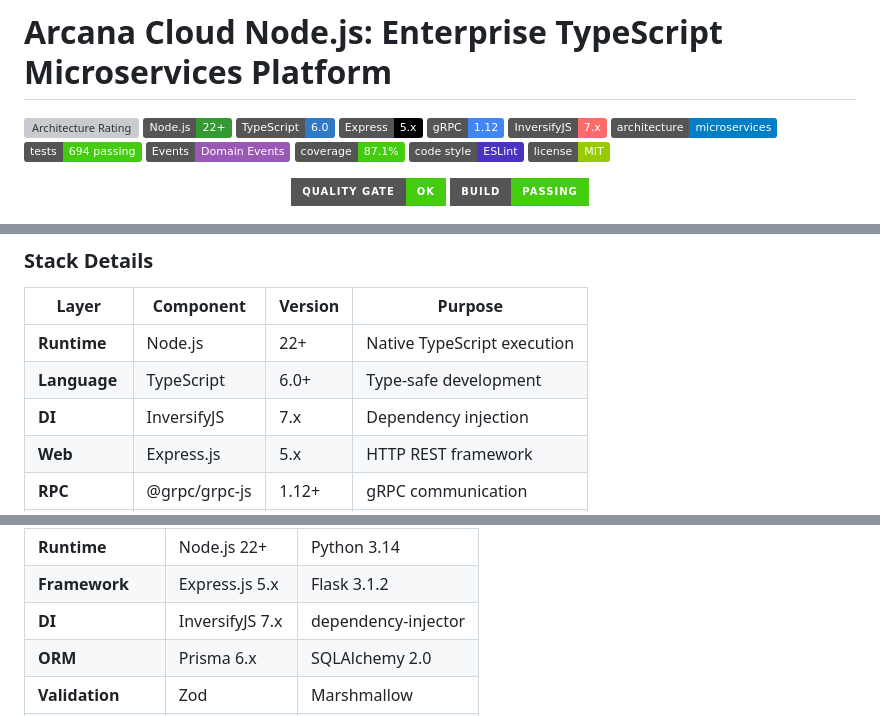
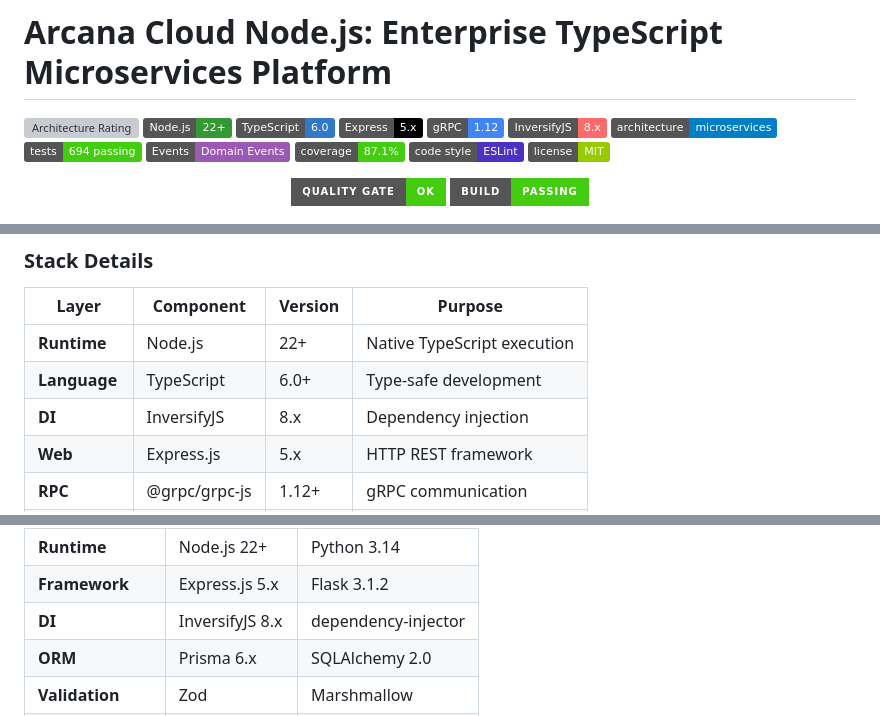
Before and after one commit to jrjohn/arcana-cloud-nodejs, a Markdown page: README.md, 3 parts joined by grey strips. Rendered like a GitHub page; badges without logos; grey boxes are pictures that could not be loaded.

Commit message:
docs: sync README versions + CI badges

```diff
--- a/README.md
+++ b/README.md
@@ -6,7 +6,7 @@
 ![TypeScript](https://img.shields.io/badge/TypeScript-6.0-3178C6?logo=typescript&logoColor=white)
 ![Express](https://img.shields.io/badge/Express-5.x-000000?logo=express&logoColor=white)
 ![gRPC](https://img.shields.io/badge/gRPC-1.12-4285F4?logo=google&logoColor=white)
-![InversifyJS](https://img.shields.io/badge/InversifyJS-7.x-FF6B6B?logo=inversify&logoColor=white)
+![InversifyJS](https://img.shields.io/badge/InversifyJS-8.x-FF6B6B?logo=inversify&logoColor=white)
 ![architecture](https://img.shields.io/badge/architecture-microservices-blue)
 ![tests](https://img.shields.io/badge/tests-694%20passing-brightgreen)
 ![Events](https://img.shields.io/badge/Events-Domain%20Events-9B59B6)
@@ -634,7 +634,7 @@ graph LR
 |-------|-----------|---------|---------|
 | **Runtime** | Node.js | 22+ | Native TypeScript execution |
 | **Language** | TypeScript | 6.0+ | Type-safe development |
-| **DI** | InversifyJS | 7.x | Dependency injection |
+| **DI** | InversifyJS | 8.x | Dependency injection |
 | **Web** | Express.js | 5.x | HTTP REST framework |
 | **RPC** | @grpc/grpc-js | 1.12+ | gRPC communication |
 | **ORM** | Prisma | 6.x | Type-safe database access |
@@ -942,7 +942,7 @@ graph LR
 |---------|---------|--------|
 | **Runtime** | Node.js 22+ | Python 3.14 |
 | **Framework** | Express.js 5.x | Flask 3.1.2 |
-| **DI** | InversifyJS 7.x | dependency-injector |
+| **DI** | InversifyJS 8.x | dependency-injector |
 | **ORM** | Prisma 6.x | SQLAlchemy 2.0 |
 | **Validation** | Zod | Marshmallow |
 | **gRPC Library** | @grpc/grpc-js | grpcio |
```
Also changed, not shown: other parts of README.md (+1 -1 lines).
